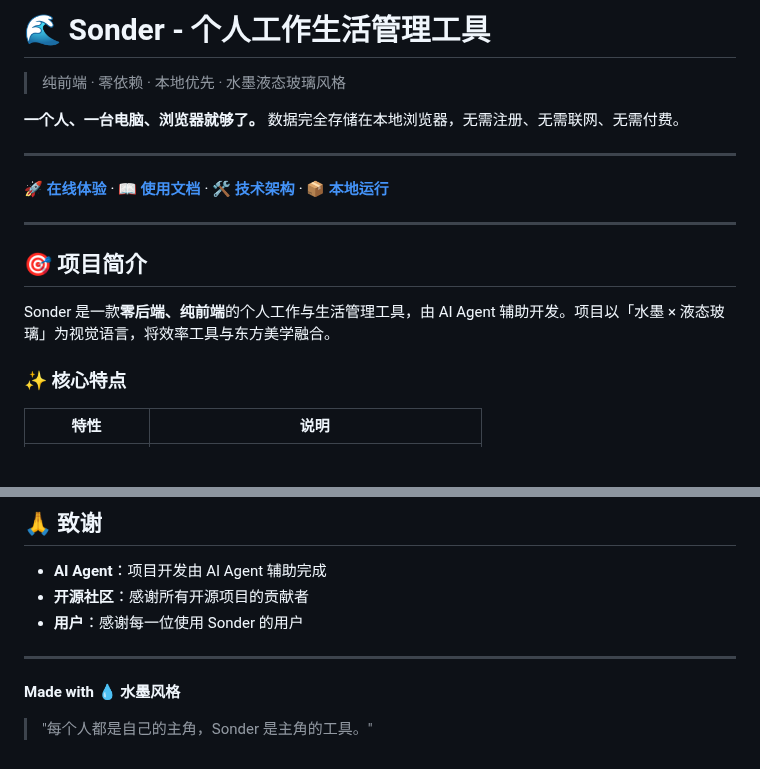
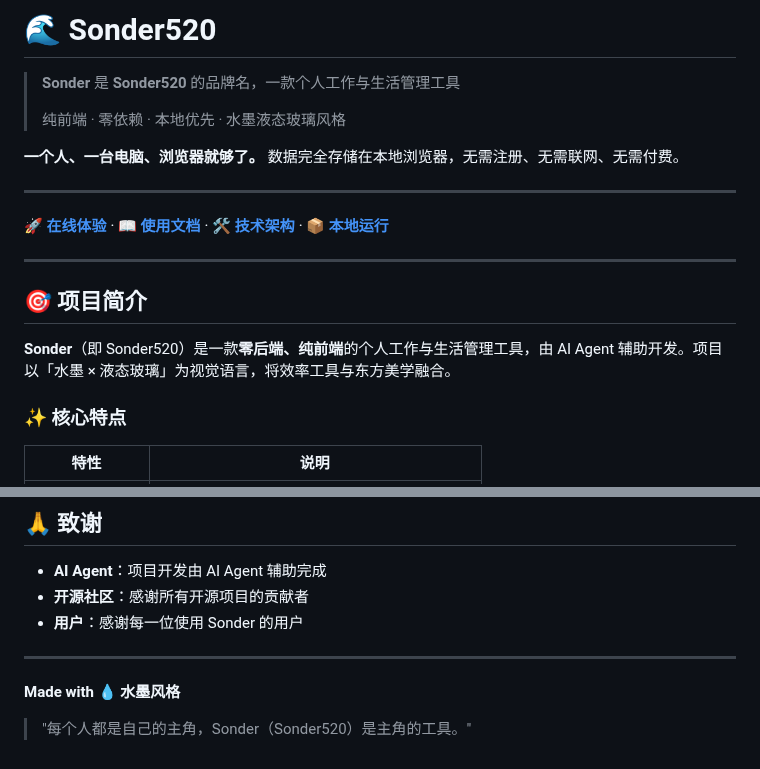
Before and after one commit to xiaoyu-hue/sonder520, a Markdown page: README.md, 2 parts joined by grey strips. Drawn GitHub-style; blank space fills up the shorter version.

Commit message:
明确说明Sonder是Sonder520的品牌

```diff
--- a/README.md
+++ b/README.md
@@ -1,5 +1,7 @@
-# 🌊 Sonder - 个人工作生活管理工具
+# 🌊 Sonder520
 
+> **Sonder** 是 **Sonder520** 的品牌名，一款个人工作与生活管理工具
+>
 > 纯前端 · 零依赖 · 本地优先 · 水墨液态玻璃风格
 
 **一个人、一台电脑、浏览器就够了。** 数据完全存储在本地浏览器，无需注册、无需联网、无需付费。
@@ -12,7 +14,7 @@
 
 ## 🎯 项目简介
 
-Sonder 是一款**零后端、纯前端**的个人工作与生活管理工具，由 AI Agent 辅助开发。项目以「水墨 × 液态玻璃」为视觉语言，将效率工具与东方美学融合。
+**Sonder**（即 Sonder520）是一款**零后端、纯前端**的个人工作与生活管理工具，由 AI Agent 辅助开发。项目以「水墨 × 液态玻璃」为视觉语言，将效率工具与东方美学融合。
 
 ### ✨ 核心特点
 
@@ -265,4 +267,4 @@ npm run sync-sw
 
 **Made with 💧 水墨风格**
 
-> "每个人都是自己的主角，Sonder 是主角的工具。"
+> "每个人都是自己的主角，Sonder（Sonder520）是主角的工具。"
```
